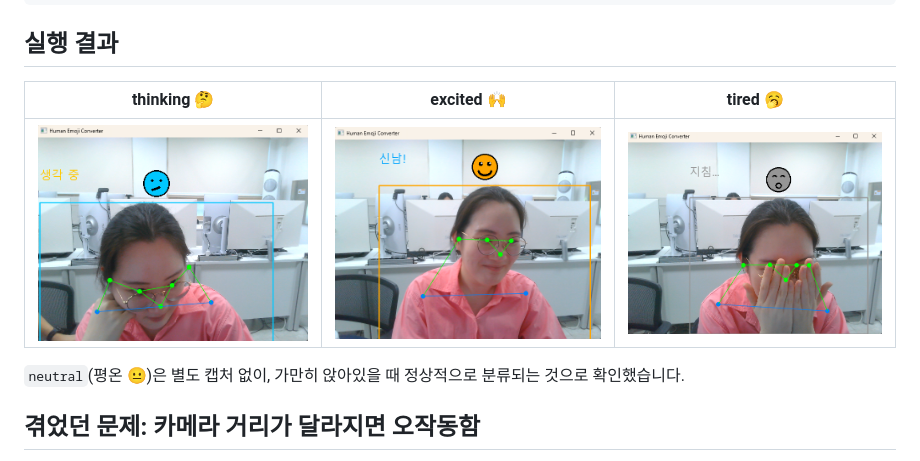
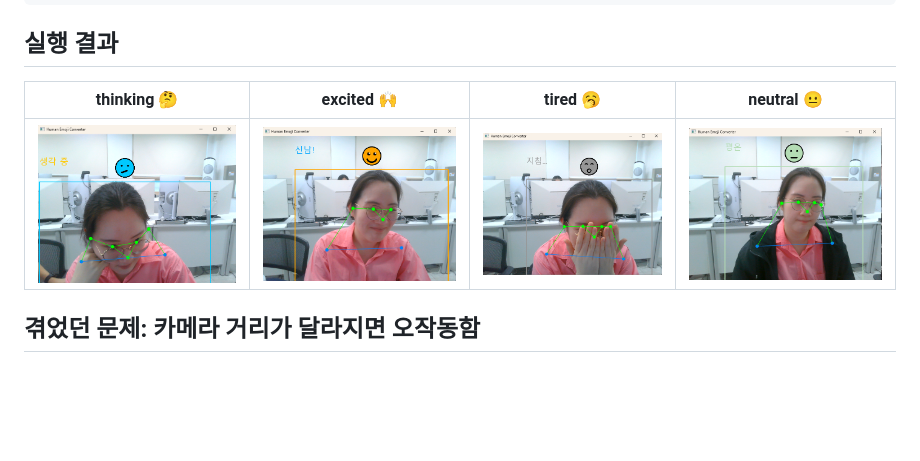
Before and after one commit to Gugaeun/Vision_ai, a Markdown page: HumanEmojiConverter/README.md, the part around the change. Drawn GitHub-style; pictures changed too: HumanEmojiConverter/docs/images/neutral.png (added); blank space fills up the shorter version.

Commit message:
Add neutral pose screenshot to HumanEmojiConverter README
Co-Authored-By: Claude Sonnet 5 <noreply@anthropic.com>

```diff
--- a/HumanEmojiConverter/README.md
+++ b/HumanEmojiConverter/README.md
@@ -53,11 +53,9 @@ python 4_realtime_demo.py
 
 ## 실행 결과
 
-| thinking 🤔 | excited 🙌 | tired 🥱 |
-|---|---|---|
-| ![thinking](docs/images/thinking.png) | ![excited](docs/images/excited.png) | ![tired](docs/images/tired.png) |
-
-`neutral`(평온 😐)은 별도 캡처 없이, 가만히 앉아있을 때 정상적으로 분류되는 것으로 확인했습니다.
+| thinking 🤔 | excited 🙌 | tired 🥱 | neutral 😐 |
+|---|---|---|---|
+| ![thinking](docs/images/thinking.png) | ![excited](docs/images/excited.png) | ![tired](docs/images/tired.png) | ![neutral](docs/images/neutral.png) |
 
 ## 겪었던 문제: 카메라 거리가 달라지면 오작동함
 
```
